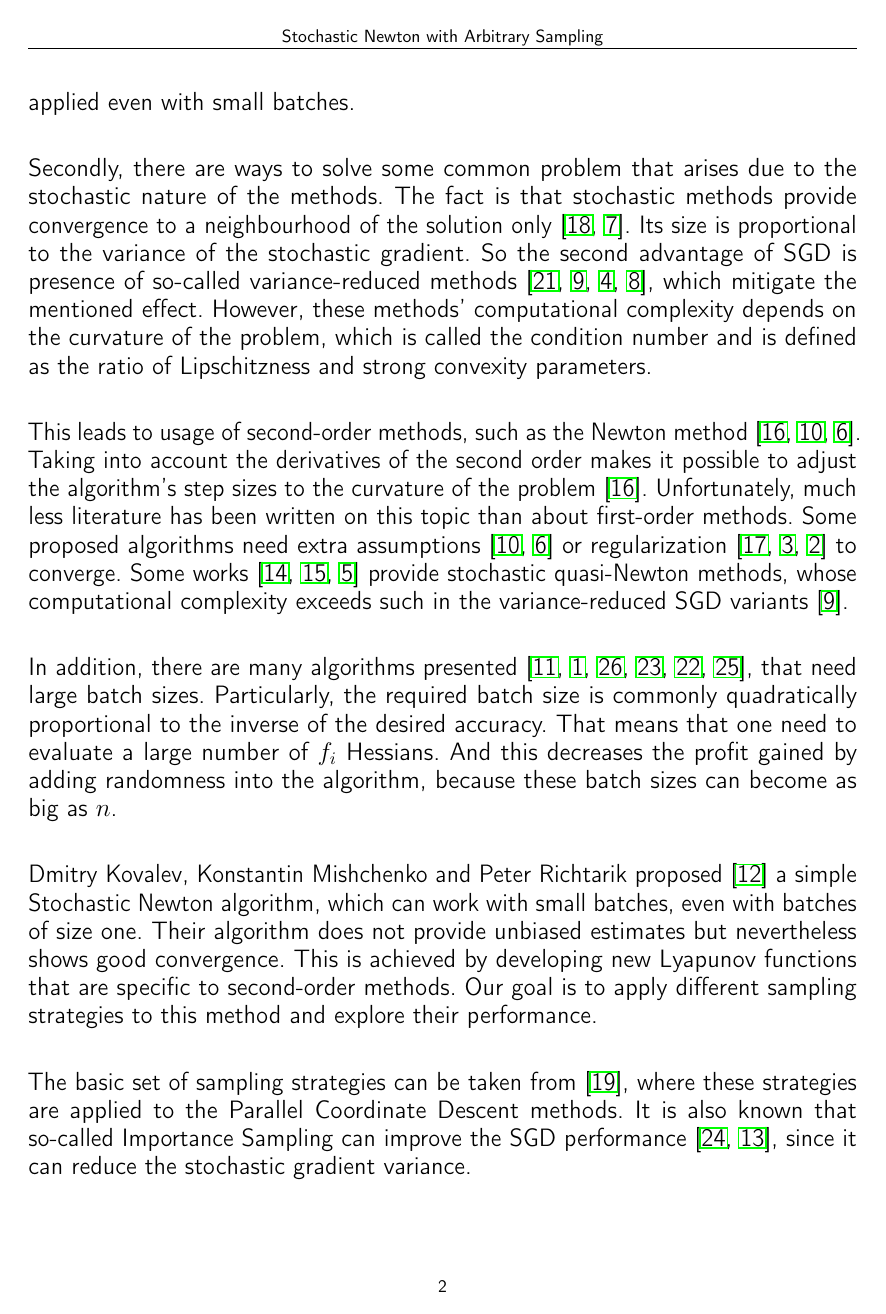
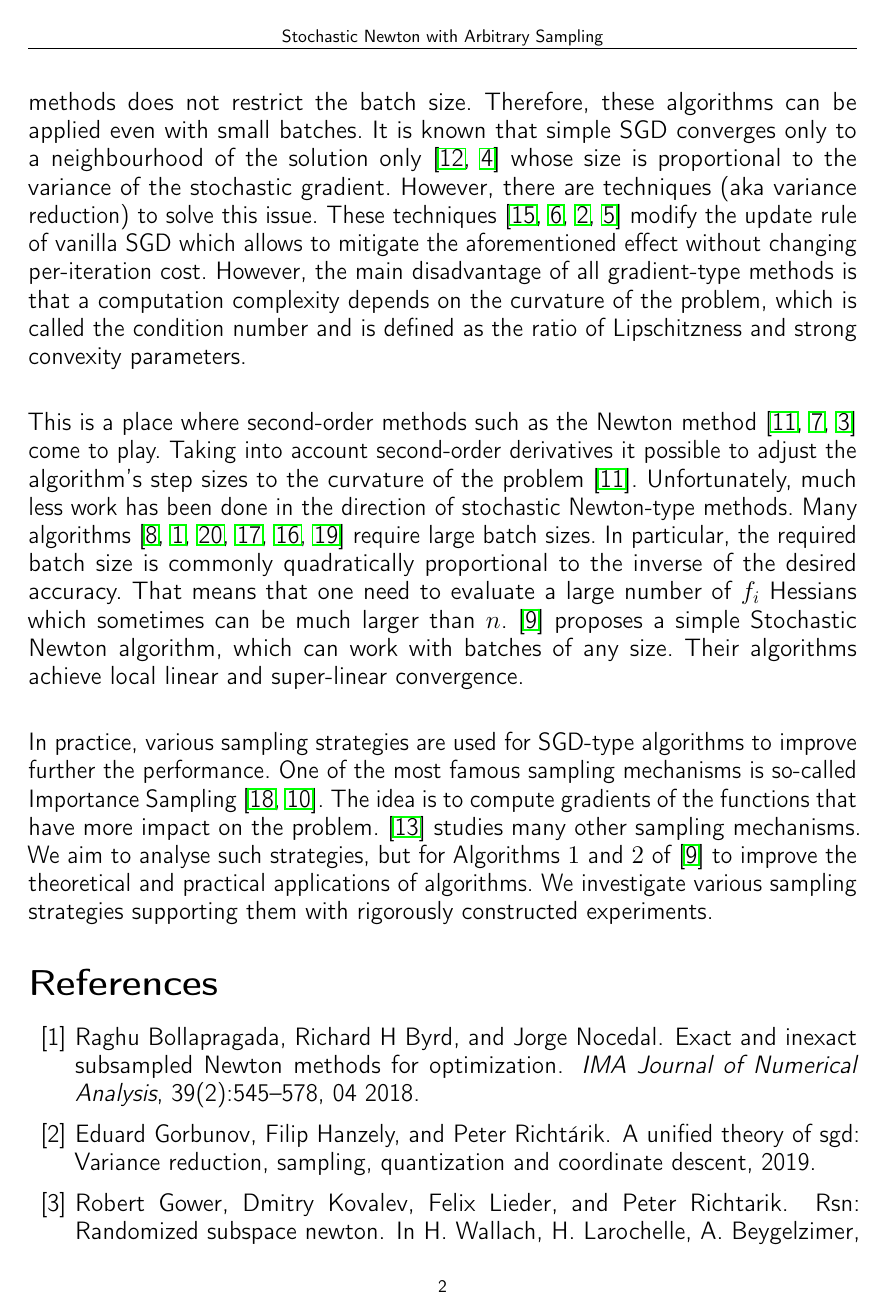
Before and after one commit to intsystems/2023-Project-136, a LaTeX paper (paper/main.tex): page 2 of 5 before the commit and page 2 of 4 after it. Compiled offline with pdfLaTeX.

Commit message:
Update main.tex

```diff
--- a/paper/main.tex
+++ b/paper/main.tex
@@ -74,17 +74,11 @@ pdfkeywords={},
 	\end{equation}
 	where each $f_i$ is assumed to have Lipschitz Hessian. \\
 
-	The stochastic approach is used, because $n$ is very large and it is computationally difficult to evaluate the gradient of each $f_i$ on each step. The Stochastic Gradient Descent (SGD) method \cite{SGD-1} calculates the gradients of some randomly chosen $f_i$, which has cheap iterations compared to the deterministic algorithm. Such methods have two certain advantages. Firstly, they do not rely on the number of used $f_i$ on a single step, which is called the batch size. Therefore, these methods can be applied even with small batches. \\
+	Typically, $n$ is very large for modern real-world problems. Thus, the stochastic approach is used because it is computationally difficult to evaluate the gradient of all $f_i$ at each step. The Stochastic Gradient Descent (SGD) method \cite{SGD-1} calculates the gradients of some randomly chosen $f_i$ which leads to cheaper computation per-iteration cost compared to the vanilla Gradient Descent (GD). The analysis of SGD and its modifications is rich and well explored. Firstly, the theory of SGD-type methods does not restrict the batch size. Therefore, these algorithms can be applied even with small batches. It is known that simple SGD converges only to a neighbourhood of the solution only \cite{sgd-hogwild, sgd-general-analysis} whose size is proportional to the variance of the stochastic gradient. However, there are techniques (aka variance reduction) to solve this issue. These techniques \cite{exp-convergence, advances-NIPS, unified-sgd, one-method} modify the update rule of vanilla SGD which allows to mitigate the aforementioned effect without changing per-iteration cost. However, the main disadvantage of all gradient-type methods is that a computation complexity depends on the curvature of the problem, which is called the condition number and is defined as the ratio of Lipschitzness and strong convexity parameters. \\
 
-	Secondly, there are ways to solve some common problem that arises due to the stochastic nature of the methods. The fact is that stochastic methods provide convergence to a neighbourhood of the solution only \cite{sgd-hogwild, sgd-general-analysis}. Its size is proportional to the variance of the stochastic gradient. So the second advantage of SGD is presence of so-called variance-reduced methods \cite{exp-convergence, advances-NIPS, unified-sgd, one-method}, which mitigate the mentioned effect. However, these methods' computational complexity depends on the curvature of the problem, which is called the condition number and is defined as the ratio of Lipschitzness and strong convexity parameters. \\
+	This is a place where second-order methods such as the Newton method \cite{Nesterov-introductory, Newton-convergence, RSN} come to play. Taking into account second-order derivatives it possible to adjust the algorithm's step sizes to the curvature of the problem \cite{Nesterov-introductory}. Unfortunately, much less work has been done in the direction of stochastic Newton-type methods. Many algorithms \cite{sub-sampled, exact-inexact, variance-reduced-Newton, zhang2022adaptive, tripuraneni2018stochastic, zhou2020stochastic} require large batch sizes. In particular, the required batch size is commonly quadratically proportional to the inverse of the desired accuracy. That means that one need to evaluate a large number of $f_i$ Hessians which sometimes can be much larger than $n$. \cite{kovalev2019stochastic} proposes a simple Stochastic Newton algorithm, which can work with batches of any size. Their algorithms achieve local linear and super-linear convergence. \\
 
-	This leads to usage of second-order methods, such as the Newton method \cite{Nesterov-introductory, Newton-convergence, RSN}. Taking into account the derivatives of the second order makes it possible to adjust the algorithm's step sizes to the curvature of the problem \cite{Nesterov-introductory}. Unfortunately, much less literature has been written on this topic than about first-order methods. Some proposed algorithms need extra assumptions \cite{Newton-convergence, RSN} or regularization \cite{cubic-regularization, randomized-cubic, uniform-convex-cubic} to converge. Some works \cite{proximal-quasi, lbfgs, stoch-bfgs} provide stochastic quasi-Newton methods, whose computational complexity exceeds such in the variance-reduced SGD variants \cite{advances-NIPS}. \\
-
-	In addition, there are many algorithms presented \cite{sub-sampled, exact-inexact, variance-reduced-Newton, zhang2022adaptive, tripuraneni2018stochastic, zhou2020stochastic}, that need large batch sizes. Particularly, the required batch size is commonly quadratically proportional to the inverse of the desired accuracy. That means that one need to evaluate a large number of $f_i$ Hessians. And this decreases the profit gained by adding randomness into the algorithm, because these batch sizes can become as big as $n$. \\
-
-	Dmitry Kovalev, Konstantin Mishchenko and Peter Richtarik proposed \cite{kovalev2019stochastic} a simple Stochastic Newton algorithm, which can work with small batches, even with batches of size one. Their algorithm does not provide unbiased estimates but nevertheless shows good convergence. This is achieved by developing new Lyapunov functions that are specific to second-order methods. Our goal is to apply different sampling strategies to this method and explore their performance. \\
-
-	The basic set of sampling strategies can be taken from \cite{richtarik2016parallel}, where these strategies are applied to the Parallel Coordinate Descent methods. It is also known that so-called Importance Sampling can improve the SGD performance \cite{https://doi.org/10.48550/arxiv.1401.2753, 9413313}, since it can reduce the stochastic gradient variance. \\
+	In practice, various sampling strategies are used for SGD-type algorithms to improve further the performance. One of the most famous sampling mechanisms is so-called Importance Sampling \cite{https://doi.org/10.48550/arxiv.1401.2753, 9413313}. The idea is to compute gradients of the functions that have more impact on the problem. \cite{richtarik2016parallel} studies many other sampling mechanisms. We aim to analyse such strategies, but for Algorithms $1$ and $2$ of \cite{kovalev2019stochastic} to improve the theoretical and practical applications of algorithms. We investigate various sampling strategies supporting them with  rigorously constructed experiments.
 
 
 
```
Also changed, not shown: paper/main.tex (2 more changed lines).
